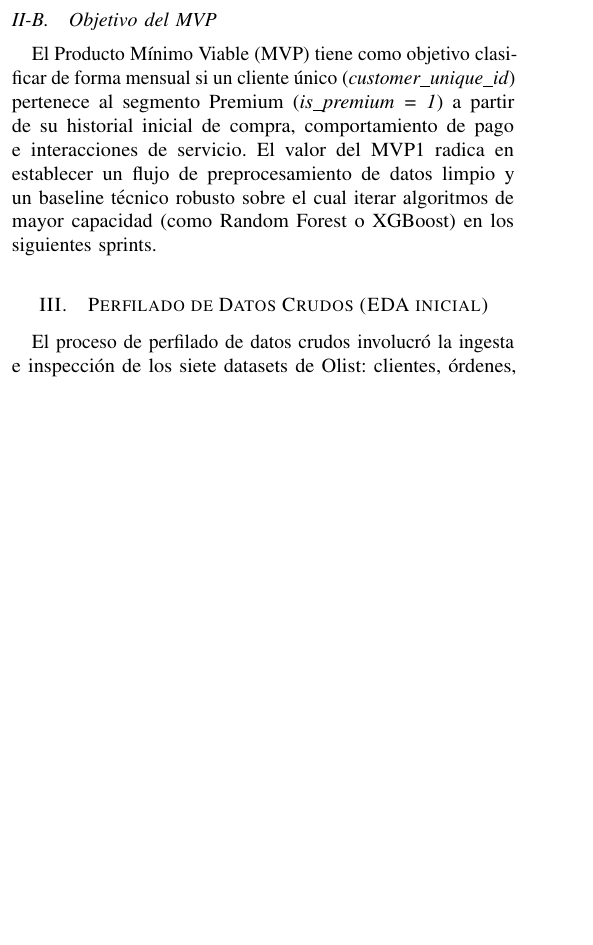
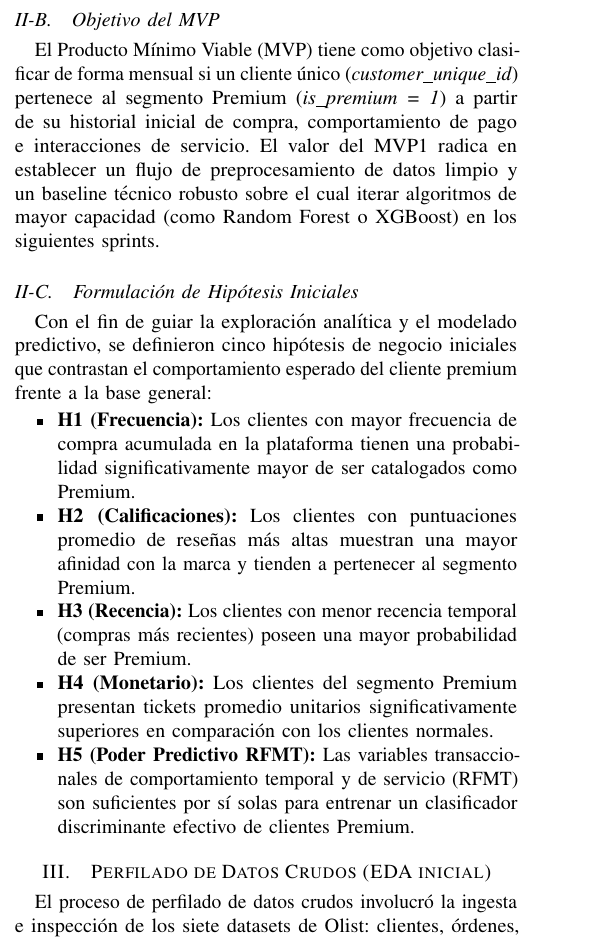
Before and after one commit to gastonnina/miadas_mod_13_scrum, a LaTeX paper (reports/sprint_01/informes/sprint_01_reporte.tex): part of one column of page 1 of 3, cut so that both start at the same text, the shorter picture padded with empty space. Compiled offline with pdfLaTeX.

Commit message:
Update Sprint 1 report with initial hypothesis formulation and validation details

```diff
--- a/reports/sprint_01/informes/sprint_01_reporte.tex
+++ b/reports/sprint_01/informes/sprint_01_reporte.tex
@@ -41,6 +41,16 @@ El e-commerce brasileño Olist funciona como un integrador de múltiples vendedo
 
 \subsection{Objetivo del MVP}
 El Producto Mínimo Viable (MVP) tiene como objetivo clasificar de forma mensual si un cliente único (\textit{customer\_unique\_id}) pertenece al segmento Premium (\textit{is\_premium = 1}) a partir de su historial inicial de compra, comportamiento de pago e interacciones de servicio. El valor del MVP1 radica en establecer un flujo de preprocesamiento de datos limpio y un baseline técnico robusto sobre el cual iterar algoritmos de mayor capacidad (como Random Forest o XGBoost) en los siguientes sprints.
+
+\subsection{Formulación de Hipótesis Iniciales}
+Con el fin de guiar la exploración analítica y el modelado predictivo, se definieron cinco hipótesis de negocio iniciales que contrastan el comportamiento esperado del cliente premium frente a la base general:
+\begin{itemize}
+    \item \textbf{H1 (Frecuencia):} Los clientes con mayor frecuencia de compra acumulada en la plataforma tienen una probabilidad significativamente mayor de ser catalogados como Premium.
+    \item \textbf{H2 (Calificaciones):} Los clientes con puntuaciones promedio de reseñas más altas muestran una mayor afinidad con la marca y tienden a pertenecer al segmento Premium.
+    \item \textbf{H3 (Recencia):} Los clientes con menor recencia temporal (compras más recientes) poseen una mayor probabilidad de ser Premium.
+    \item \textbf{H4 (Monetario):} Los clientes del segmento Premium presentan tickets promedio unitarios significativamente superiores en comparación con los clientes normales.
+    \item \textbf{H5 (Poder Predictivo RFMT):} Las variables transaccionales de comportamiento temporal y de servicio (RFMT) son suficientes por sí solas para entrenar un clasificador discriminante efectivo de clientes Premium.
+\end{itemize}
 
 \section{Perfilado de Datos Crudos (EDA inicial)}
 El proceso de perfilado de datos crudos involucró la ingesta e inspección de los siete datasets de Olist: clientes, órdenes, pagos, calificaciones (reviews), productos, vendedores e ítems de compra. Se consolidó una dimensión total inicial de 99,441 clientes únicos y 112,650 ítems de compra registrados entre septiembre de 2016 y octubre de 2018 (772 días).
```
Also changed, not shown: reports/sprint_01/informes/sprint_01_reporte.pdf, reports/sprint_01/informes/sprint_01_reporte.tex (10 more changed lines).
